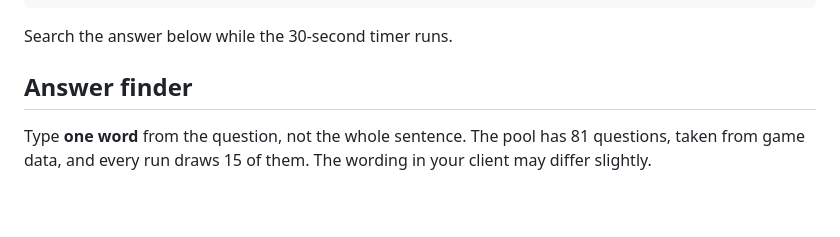
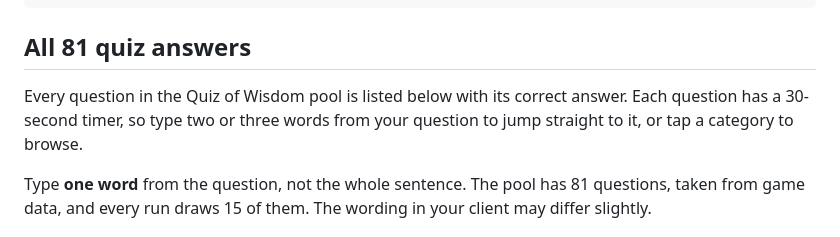
Before and after one commit to kma-alliance/kma-alliance.github.io, a Markdown page: content/54-quiz.md, the part around the change. GitHub-like rendering; blank space fills up the shorter version.

Commit message:
Quiz page: title the answer list All 81 quiz answers

````diff
--- a/content/54-quiz.md
+++ b/content/54-quiz.md
@@ -22,9 +22,9 @@ updated: 2026-09-13
 }
 ```
 
-Search the answer below while the 30-second timer runs.
+## All 81 quiz answers
 
-## Answer finder
+Every question in the Quiz of Wisdom pool is listed below with its correct answer. Each question has a 30-second timer, so type two or three words from your question to jump straight to it, or tap a category to browse.
 
 <div data-widget="quiz-search"></div>
 
````
